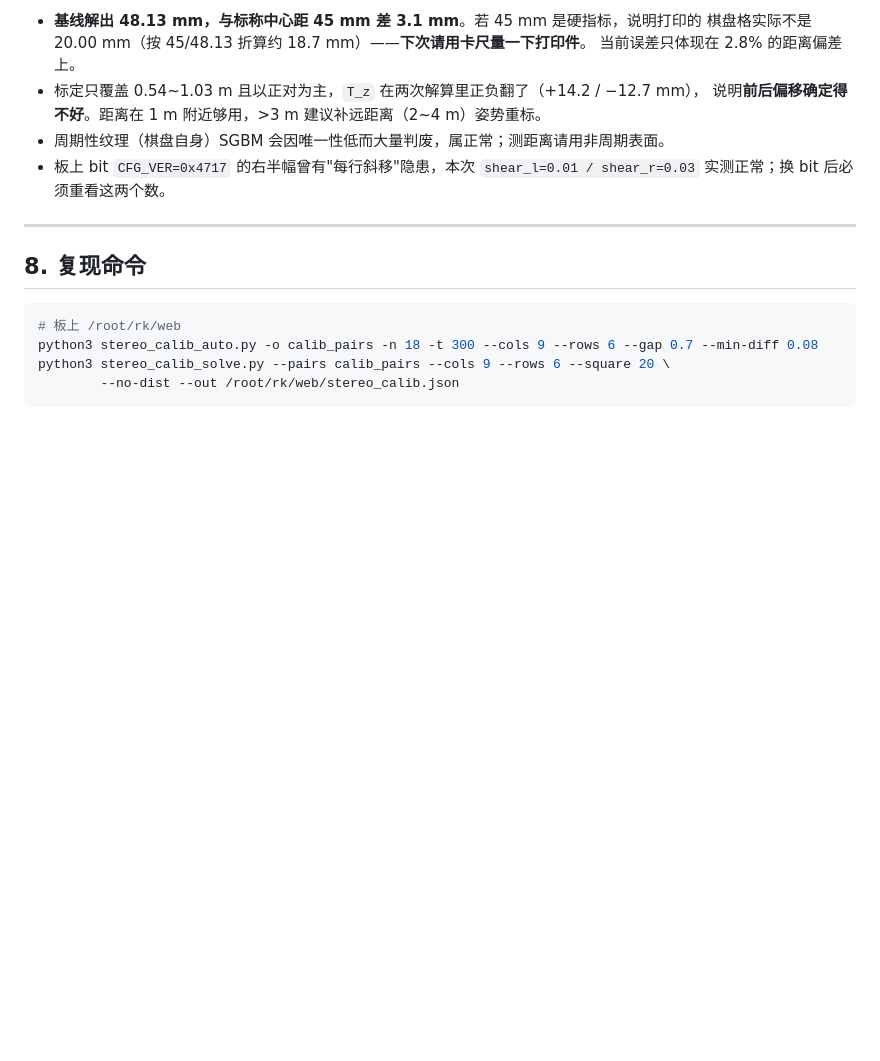
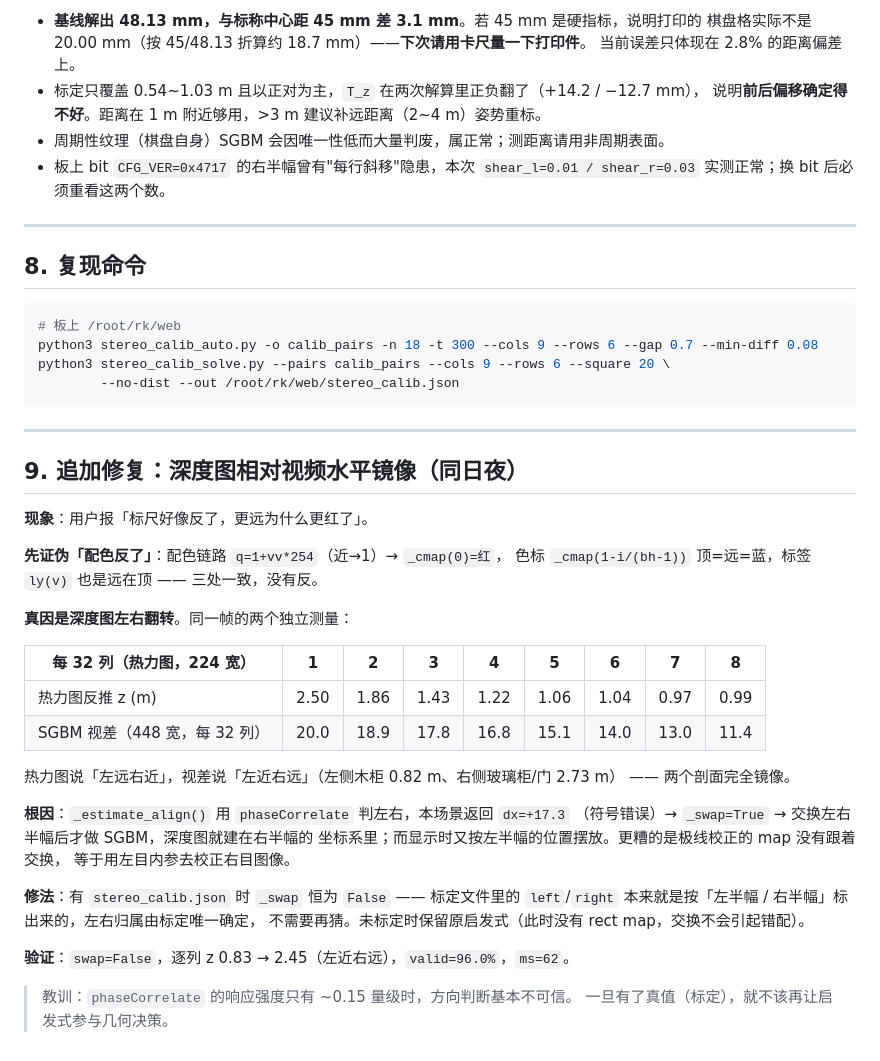
Before and after one commit to SHIKE888/CPA-Cloud-Patrol-Alarm, a Markdown page: docs/STEREO_CALIB_RESULT_2026-11-01.md, the part around the change. Rendered like a GitHub page; blank space fills up the shorter version.

Commit message:
docs: 补记深度图镜像 bug 的证据链
配色链路三处一致(量化/色表/色标刻度), 先证伪配色反了;
再用同帧两个独立测量(热力图逐列 z vs SGBM 逐列视差)证明两个剖面镜像;
根因 swap 误判 + rect map 未同步交换。

````diff
--- a/docs/STEREO_CALIB_RESULT_2026-11-01.md
+++ b/docs/STEREO_CALIB_RESULT_2026-11-01.md
@@ -144,3 +144,36 @@ python3 stereo_calib_auto.py -o calib_pairs -n 18 -t 300 --cols 9 --rows 6 --gap
 python3 stereo_calib_solve.py --pairs calib_pairs --cols 9 --rows 6 --square 20 \
         --no-dist --out /root/rk/web/stereo_calib.json
 ```
+
+---
+
+## 9. 追加修复：深度图相对视频水平镜像（同日夜）
+
+**现象**：用户报「标尺好像反了，更远为什么更红了」。
+
+**先证伪「配色反了」**：配色链路 `q=1+vv*254`（近→1）→ `_cmap(0)=红`，
+色标 `_cmap(1-i/(bh-1))` 顶=远=蓝，标签 `ly(v)` 也是远在顶 —— 三处一致，没有反。
+
+**真因是深度图左右翻转**。同一帧的两个独立测量：
+
+| 每 32 列（热力图，224 宽） | 1 | 2 | 3 | 4 | 5 | 6 | 7 | 8 |
+|---|---|---|---|---|---|---|---|---|
+| 热力图反推 z (m) | 2.50 | 1.86 | 1.43 | 1.22 | 1.06 | 1.04 | 0.97 | 0.99 |
+| SGBM 视差（448 宽，每 32 列） | 20.0 | 18.9 | 17.8 | 16.8 | 15.1 | 14.0 | 13.0 | 11.4 |
+
+热力图说「左远右近」，视差说「左近右远」（左侧木柜 0.82 m、右侧玻璃柜/门 2.73 m）
+—— 两个剖面完全镜像。
+
+**根因**：`_estimate_align()` 用 `phaseCorrelate` 判左右，本场景返回 `dx=+17.3`
+（符号错误）→ `_swap=True` → 交换左右半幅后才做 SGBM，深度图就建在右半幅的
+坐标系里；而显示时又按左半幅的位置摆放。更糟的是极线校正的 map 没有跟着交换，
+等于用左目内参去校正右目图像。
+
+**修法**：有 `stereo_calib.json` 时 `_swap` 恒为 `False` —— 标定文件里的
+`left`/`right` 本来就是按「左半幅 / 右半幅」标出来的，左右归属由标定唯一确定，
+不需要再猜。未标定时保留原启发式（此时没有 rect map，交换不会引起错配）。
+
+**验证**：`swap=False`，逐列 z 0.83 → 2.45（左近右远），`valid=96.0%`，`ms=62`。
+
+> 教训：`phaseCorrelate` 的响应强度只有 ~0.15 量级时，方向判断基本不可信。
+> 一旦有了真值（标定），就不该再让启发式参与几何决策。
````
